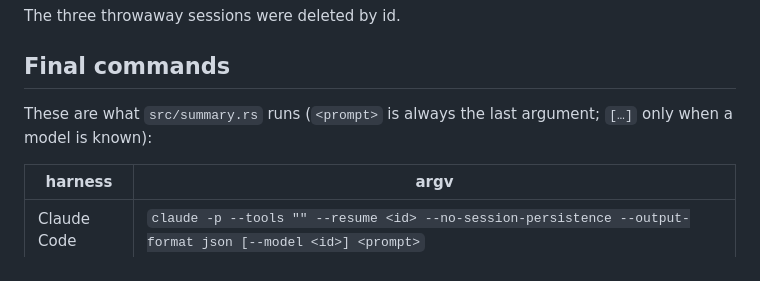
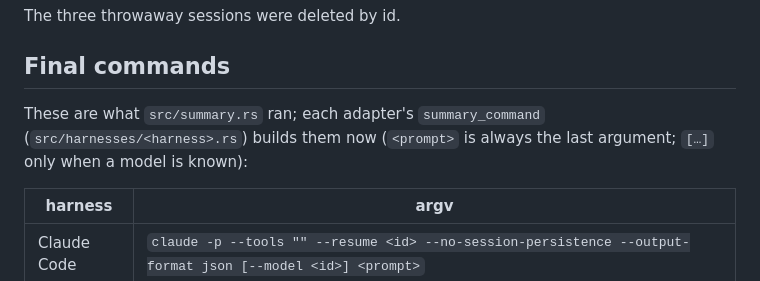
Before and after one commit to acaprino/mukade, a Markdown page: docs/verification/source-model-summary-live.md, the part around the change. Drawn GitHub-style.

Commit message:
docs(harnesses): code references follow the adapters
The OpenCode project and model lookups, Codex's config.toml reader and the
image shapes are named where they live now; the source lists name each
harness's adapter.

Co-Authored-By: Claude Opus 5.5 <noreply@anthropic.com>
Claude-Session: https://claude.ai/code/session_01Cd6KB3XbaqfokuKXrGKFZ6

```diff
--- a/docs/verification/source-model-summary-live.md
+++ b/docs/verification/source-model-summary-live.md
@@ -129,7 +129,7 @@ The three throwaway sessions were deleted by id.
 
 ## Final commands
 
-These are what `src/summary.rs` runs (`<prompt>` is always the last argument; `[…]` only when a
+These are what `src/summary.rs` ran; each adapter's `summary_command` (`src/harnesses/<harness>.rs`) builds them now (`<prompt>` is always the last argument; `[…]` only when a
 model is known):
 
 | harness | argv |
```
